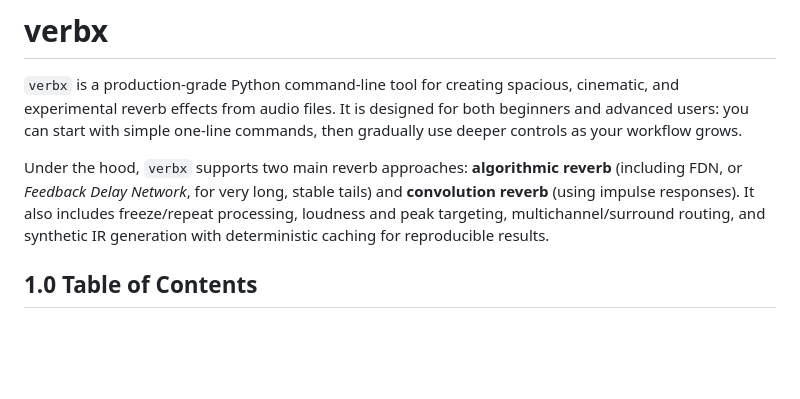
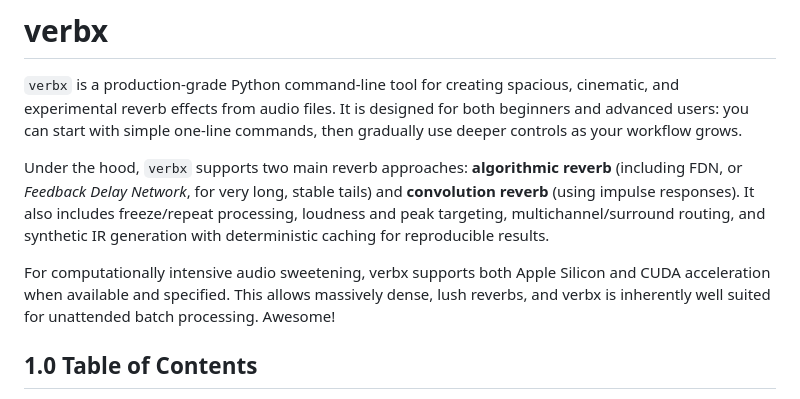
Before and after one commit to TheColby/verbx, a Markdown page: README.md, the part around the change. Drawn GitHub-style; blank space fills up the shorter version.

```diff
--- a/README.md
+++ b/README.md
@@ -15,6 +15,8 @@ stable tails) and **convolution reverb** (using impulse responses). It also incl
 freeze/repeat processing, loudness and peak targeting, multichannel/surround
 routing, and synthetic IR generation with deterministic caching for reproducible
 results.
+
+For computationally intensive audio sweetening, verbx supports both Apple Silicon and CUDA acceleration when available and specified. This allows massively dense, lush reverbs, and verbx is inherently well suited for unattended batch processing. Awesome!
 
 ## 1.0 Table of Contents
 
```
